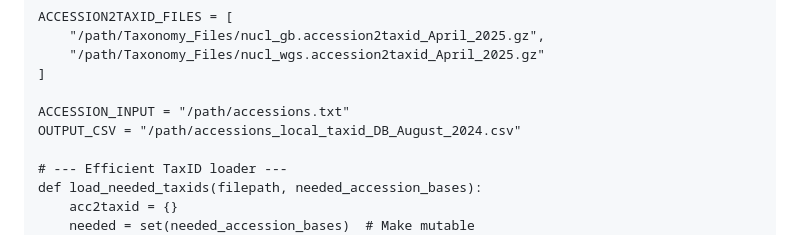
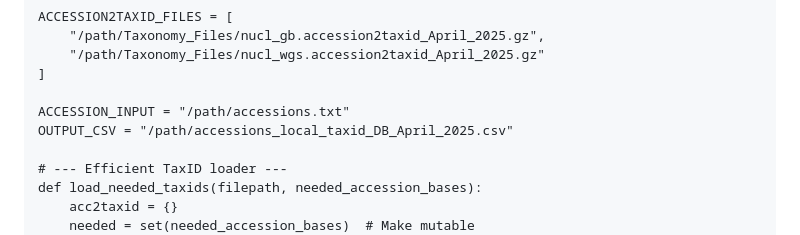
Before and after one commit to oskuddar/trnL_DB, a Markdown page: Taxonomy_File_Retrieval/TFR.md, the part around the change. Rendered like a GitHub page.

```diff
--- a/Taxonomy_File_Retrieval/TFR.md
+++ b/Taxonomy_File_Retrieval/TFR.md
@@ -34,7 +34,7 @@ ACCESSION2TAXID_FILES = [
 ]
 
 ACCESSION_INPUT = "/path/accessions.txt"
-OUTPUT_CSV = "/path/accessions_local_taxid_DB_August_2024.csv"
+OUTPUT_CSV = "/path/accessions_local_taxid_DB_April_2025.csv"
 
 # --- Efficient TaxID loader ---
 def load_needed_taxids(filepath, needed_accession_bases):
```
